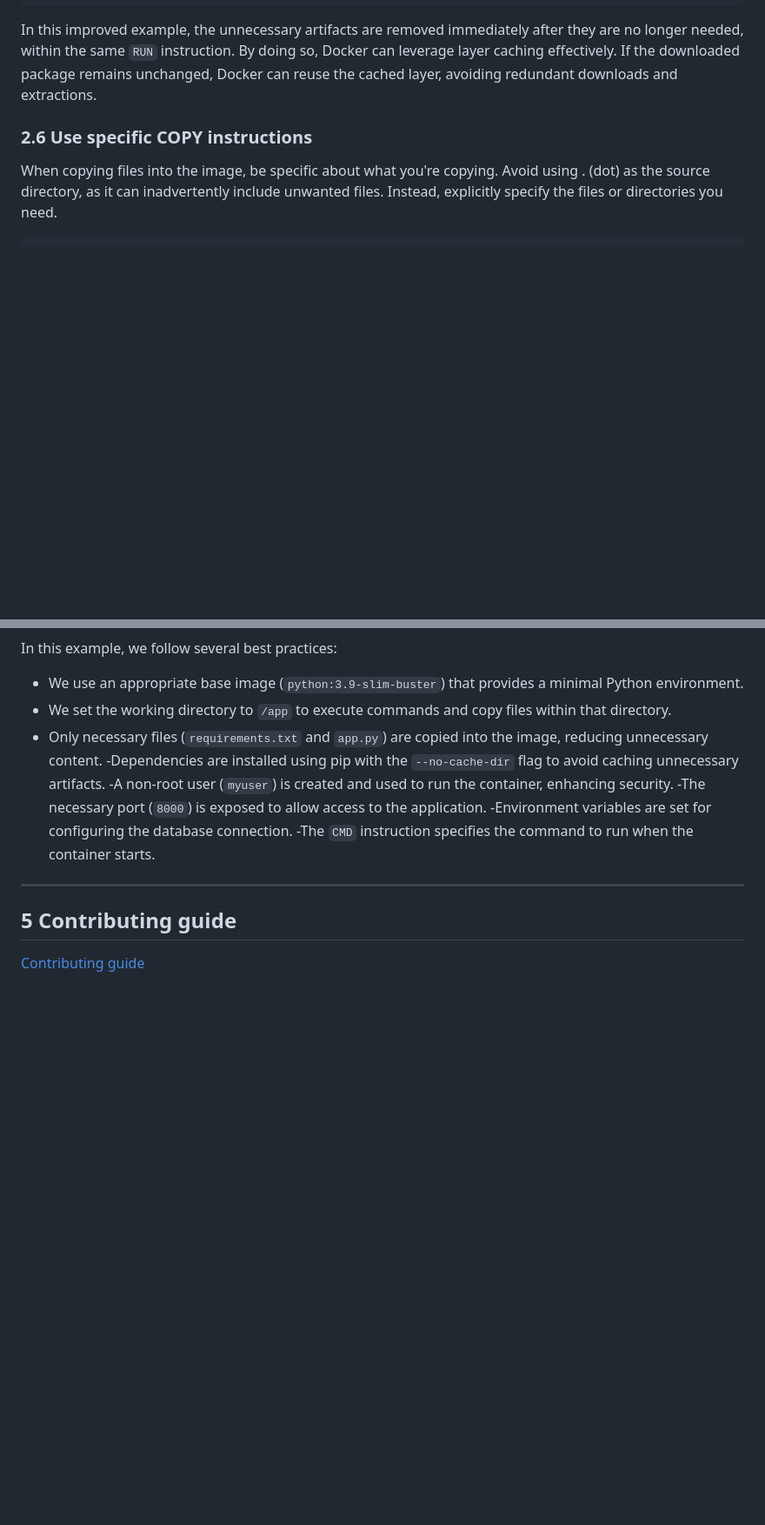
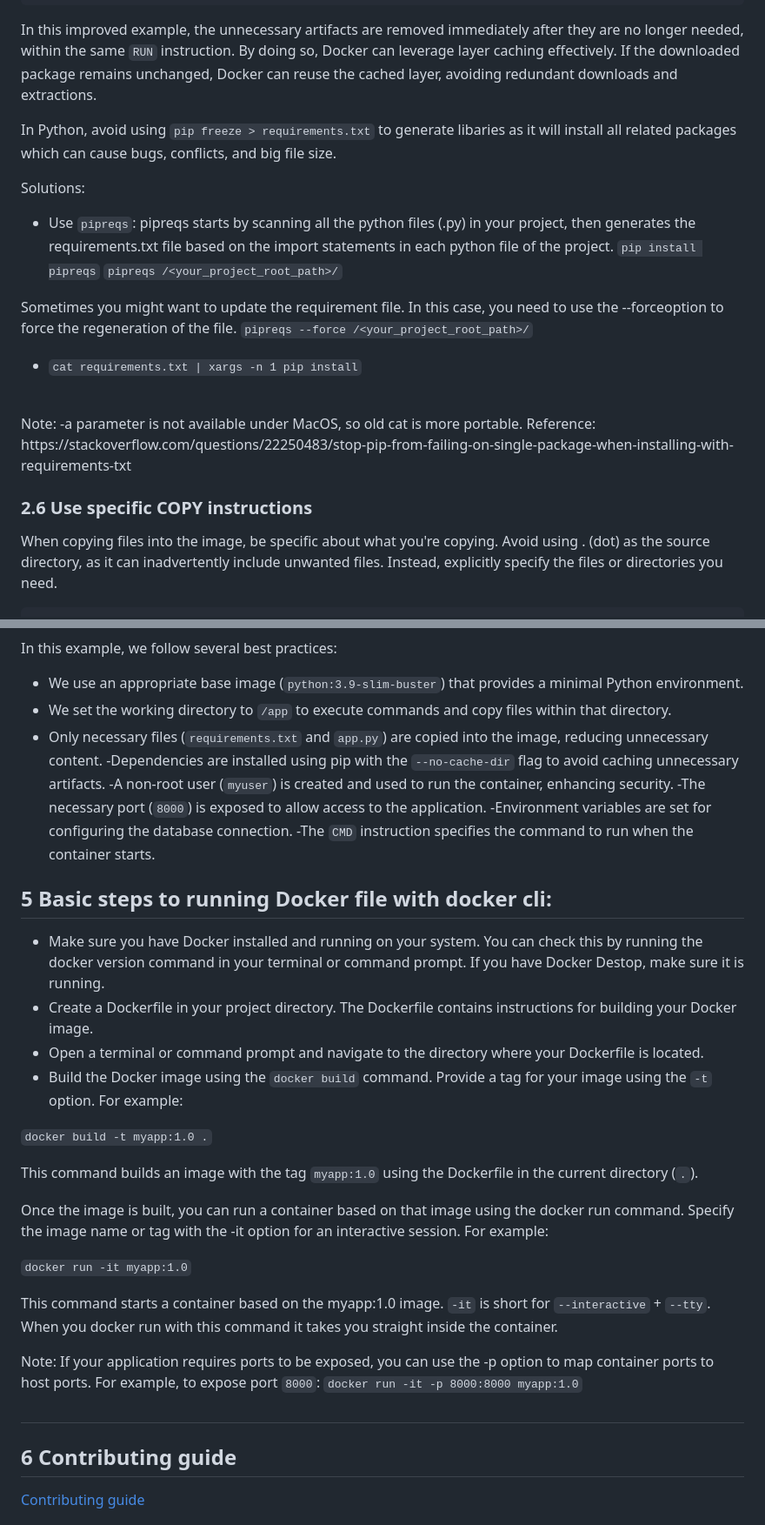
Before and after one commit to chrislevn/dockerfile-practices, a Markdown page: README.md, 2 parts joined by grey strips. Shown at 87% size. Drawn GitHub-style; blank space fills up the shorter version.

````diff
--- a/README.md
+++ b/README.md
@@ -223,6 +229,21 @@ Yes:
 ```
 
 In this improved example, the unnecessary artifacts are removed immediately after they are no longer needed, within the same `RUN` instruction. By doing so, Docker can leverage layer caching effectively. If the downloaded package remains unchanged, Docker can reuse the cached layer, avoiding redundant downloads and extractions.
+
+In Python, avoid using `pip freeze > requirements.txt` to generate libaries as it will install all related packages which can cause bugs, conflicts, and big file size.
+
+Solutions:
+- Use `pipreqs`: pipreqs starts by scanning all the python files (.py) in your project, then generates the requirements.txt file based on the import statements in each python file of the project.
+`pip install pipreqs`
+`pipreqs /<your_project_root_path>/`
+
+Sometimes you might want to update the requirement file. In this case, you need to use the --forceoption to force the regeneration of the file.
+`pipreqs --force /<your_project_root_path>/`
+
+- `cat requirements.txt | xargs -n 1 pip install`
+<br/>
+Note: -a parameter is not available under MacOS, so old cat is more portable.
+Reference: https://stackoverflow.com/questions/22250483/stop-pip-from-failing-on-single-package-when-installing-with-requirements-txt
 
 <a id="s2.5-remove-unnecessary-artifacts"></a>
 
@@ -674,9 +715,31 @@ In this example, we follow several best practices:
 -Environment variables are set for configuring the database connection.
 -The `CMD` instruction specifies the command to run when the container starts.
 
+<a id="s4-good-demo"></a>
+
+## 5 Basic steps to running Docker file with docker cli:
+- Make sure you have Docker installed and running on your system. You can check this by running the docker version command in your terminal or command prompt. If you have Docker Destop, make sure it is running.
+- Create a Dockerfile in your project directory. The Dockerfile contains instructions for building your Docker image.
+- Open a terminal or command prompt and navigate to the directory where your Dockerfile is located.
+- Build the Docker image using the `docker build` command. Provide a tag for your image using the `-t` option. For example:
+
+`docker build -t myapp:1.0 .`
+
+This command builds an image with the tag `myapp:1.0` using the Dockerfile in the current directory (`.`).
+
+Once the image is built, you can run a container based on that image using the docker run command. Specify the image name or tag with the -it option for an interactive session. For example:
+
+`docker run -it myapp:1.0`
+
+This command starts a container based on the myapp:1.0 image. `-it` is short for `--interactive` + `--tty`. When you docker run with this command it takes you straight inside the container.
+
+Note: If your application requires ports to be exposed, you can use the -p option to map container ports to host ports. For example, to expose port `8000`:
+`docker run -it -p 8000:8000 myapp:1.0`
+
+<a id="s5-run-with-docker-cli"></a>
 ---
 
-## 5 Contributing guide
+## 6 Contributing guide
 
 [Contributing guide](https://github.com/chrislevn/dockerfile-practices/blob/main/CONTRIBUTING.md)
 
````
Also changed, not shown: other parts of README.md (+37 -9 lines).
